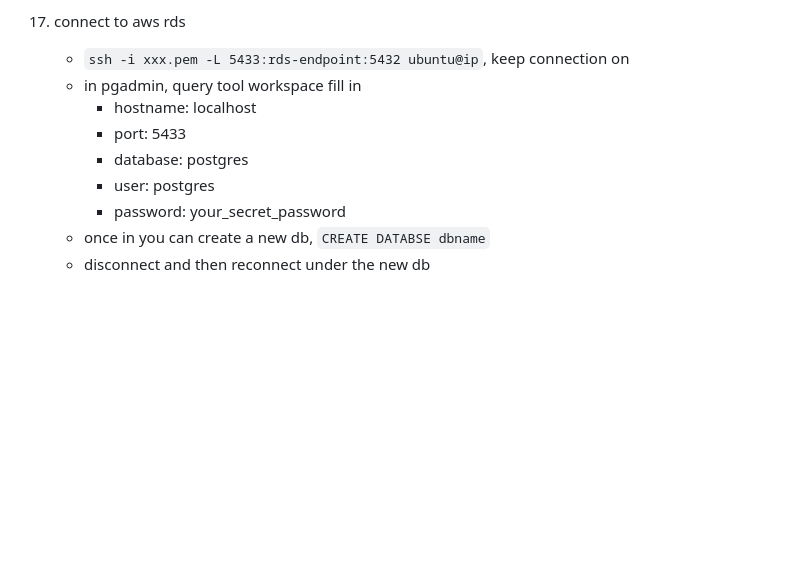
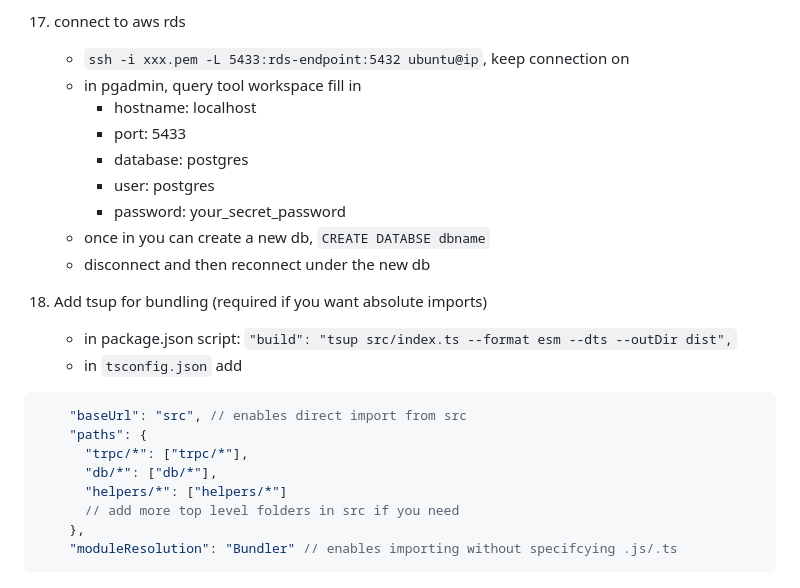
Before and after one commit to a89529294/sample-hono-be, a Markdown page: notes.md, the part around the change. Drawn GitHub-style; blank space fills up the shorter version.

Commit message:
update types

````diff
--- a/notes.md
+++ b/notes.md
@@ -92,6 +92,7 @@ server {
     - back on ec2 instance, `sudo certbot renew --dry-run`
 
 17. connect to aws rds
+
     - `ssh -i xxx.pem -L 5433:rds-endpoint:5432 ubuntu@ip`, keep connection on
     - in pgadmin, query tool workspace fill in
       - hostname: localhost
@@ -101,3 +102,18 @@ server {
       - password: your_secret_password
     - once in you can create a new db, `CREATE DATABSE dbname`
     - disconnect and then reconnect under the new db
+
+18. Add tsup for bundling (required if you want absolute imports)
+    - in package.json script: `"build": "tsup src/index.ts --format esm --dts --outDir dist",`
+    - in `tsconfig.json` add
+
+```json
+    "baseUrl": "src", // enables direct import from src
+    "paths": {
+      "trpc/*": ["trpc/*"],
+      "db/*": ["db/*"],
+      "helpers/*": ["helpers/*"]
+      // add more top level folders in src if you need
+    },
+    "moduleResolution": "Bundler" // enables importing without specifcying .js/.ts
+```
````
